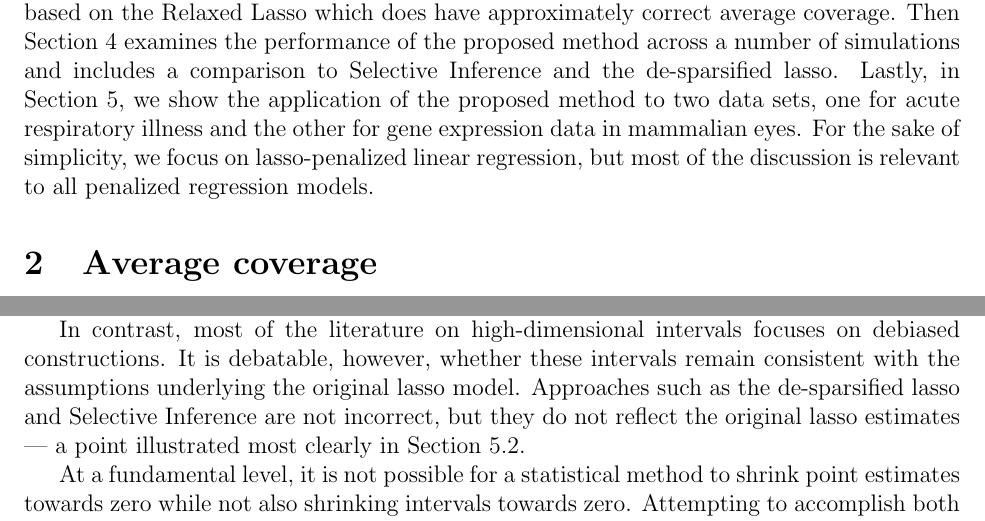
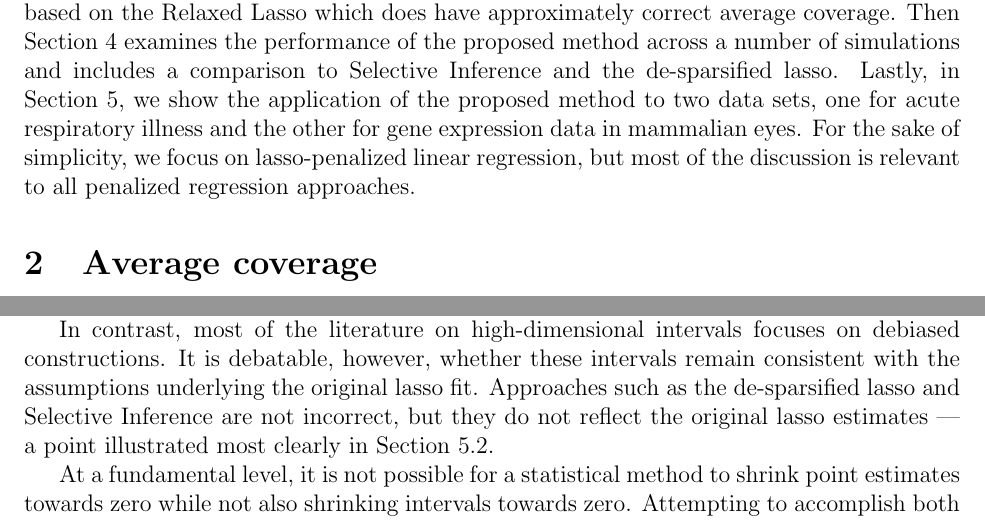
Before and after one commit to lharris421/man-avg-cov, a LaTeX document (avg-cov.tex, which reads main.tex): two parts of pages 2 and 16 of 32, joined at a grey line, cut so that both start at the same text. Compiled offline with pdfLaTeX; a missing bibliography style is replaced by a similar one.

Commit message:
model wording

```diff
--- a/main.tex
+++ b/main.tex
@@ -10,7 +10,7 @@ There have also been various proposals for constructing confidence intervals, al
 
 In this manuscript, we offer a different perspective that allows for biased intervals and focuses on correct \emph{average} coverage instead of correct \emph{individual} coverage. This perspective results intervals that better reflect the original assumptions that motivated the use of the lasso for estimation --- as opposed to debiased intervals, which often do not even contain the original lasso estimates. The goal of this paper is not to argue that either definition is inherently superior, but rather to explore the differences between them; we hope the reader finds the debate illuminating.
 
-Section 2 examines the underlying concept of average coverage in more detail and shows that the bootstrap does not even produce average coverage. Section 3 introduces a method based on the Relaxed Lasso which does have approximately correct average coverage. Then Section 4 examines the performance of the proposed method across a number of simulations and includes a comparison to Selective Inference and the de-sparsified lasso. Lastly, in Section 5, we show the application of the proposed method to two data sets, one for acute respiratory illness and the other for gene expression data in mammalian eyes. For the sake of simplicity, we focus on lasso-penalized linear regression, but most of the discussion is relevant to all penalized regression models.
+Section 2 examines the underlying concept of average coverage in more detail and shows that the bootstrap does not even produce average coverage. Section 3 introduces a method based on the Relaxed Lasso which does have approximately correct average coverage. Then Section 4 examines the performance of the proposed method across a number of simulations and includes a comparison to Selective Inference and the de-sparsified lasso. Lastly, in Section 5, we show the application of the proposed method to two data sets, one for acute respiratory illness and the other for gene expression data in mammalian eyes. For the sake of simplicity, we focus on lasso-penalized linear regression, but most of the discussion is relevant to all penalized regression approaches.
 
 \section{Average coverage}
 \label{Sec:difficulties}
@@ -272,7 +272,7 @@ Should intervals be biased? Over the past several decades, statisticians have gr
 
 One objection to having biased intervals is that it results in under-coverage for large values of $\beta$ --- the parameters that are typically of greatest interest. The same objection, however, applies to the lasso estimates themselves. There are many alternatives to the lasso, including the adaptive lasso, MCP, and SCAD, which reduce the bias imposed by the lasso for large values of $\beta$ \citep{Zou2006, Zhang2010, Fan2001}. Using RL-P with any of these alternative approaches results in less biased intervals (\ref{Sup:MCP}).
 
-In contrast, most of the literature on high-dimensional intervals focuses on debiased constructions. It is debatable, however, whether these intervals remain consistent with the assumptions underlying the original lasso model. Approaches such as the de-sparsified lasso and Selective Inference are not incorrect, but they do not reflect the original lasso estimates --- a point illustrated most clearly in Section~\ref{Sec:Scheetz2006}.
+In contrast, most of the literature on high-dimensional intervals focuses on debiased constructions. It is debatable, however, whether these intervals remain consistent with the assumptions underlying the original lasso fit. Approaches such as the de-sparsified lasso and Selective Inference are not incorrect, but they do not reflect the original lasso estimates --- a point illustrated most clearly in Section~\ref{Sec:Scheetz2006}.
 
 At a fundamental level, it is not possible for a statistical method to shrink point estimates towards zero while not also shrinking intervals towards zero. Attempting to accomplish both will lead to inconsistencies. For an analyst attempting to ``pair'' the lasso with de-sparsified lasso or Selective Inference, it is critical to recognize that the underlying assumptions for the point estimates and for the intervals are not the same. Presenting intervals and point estimates that do not agree is unsatisfying, leading to results that are difficult to interpret and ultimately less convincing.
 
```
Also changed, not shown: main.tex (4 more changed lines).
